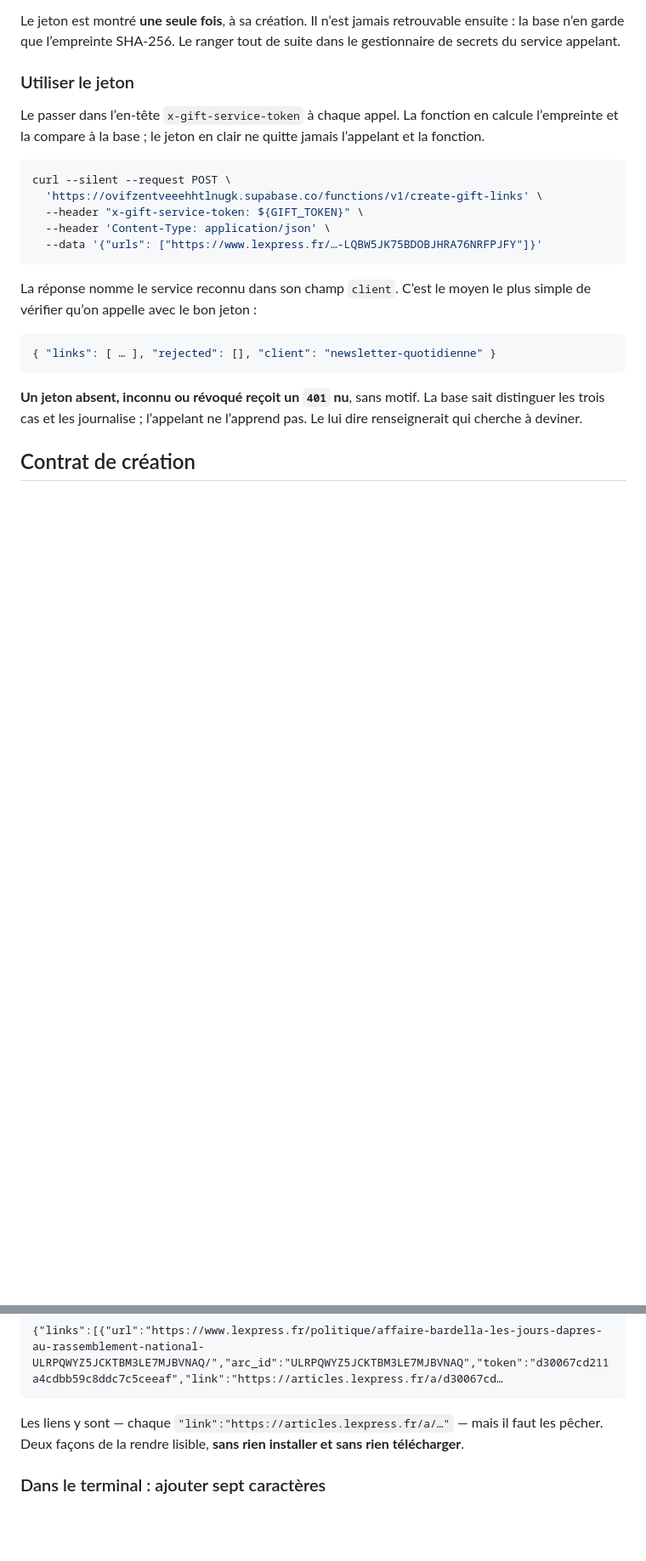
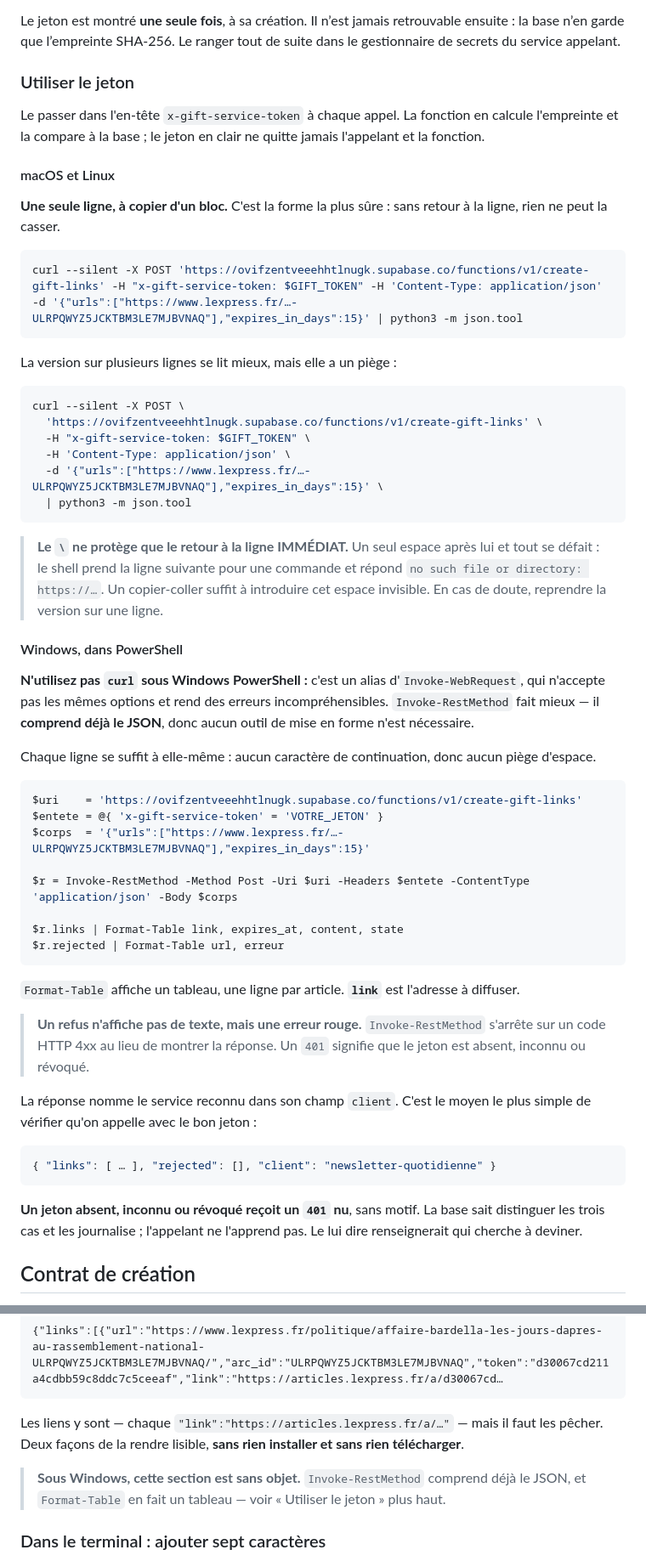
Before and after one commit to ophelie-gaudin/lexpress-platform-nine-three-quarters, a Markdown page: README.md, 2 parts joined by grey strips. Shown at 85% size. Rendered like a GitHub page; blank space fills up the shorter version.

Commit message:
docs: une commande qui résiste au copier-coller, et une pour Windows
Le `\` ne protège que le retour à la ligne immédiat. Un espace invisible
derrière lui, introduit par un simple copier-coller, et le shell prend l'URL
suivante pour une commande : `no such file or directory: https://…`. La forme
sur une seule ligne est donnée en premier, parce que rien ne peut la casser.

Windows manquait entièrement. Pire que manquer : sous Windows PowerShell,
`curl` est un alias d'`Invoke-WebRequest` qui n'accepte pas les mêmes options
et rend des erreurs incompréhensibles — quelqu'un aurait recopié la commande et
conclu que le service ne marche pas.

`Invoke-RestMethod` comprend déjà le JSON, donc `Format-Table` suffit à obtenir
un tableau : aucun outil de mise en forme à ajouter. Chaque ligne se suffit à
elle-même, sans caractère de continuation. Et le refus est signalé pour ce
qu'il est : une erreur rouge, pas une réponse lisible.

Co-Authored-By: Claude Opus 5 (1M context) <noreply@anthropic.com>

````diff
--- a/README.md
+++ b/README.md
@@ -44,23 +44,68 @@ Le jeton est montré **une seule fois**, à sa création. Il n’est jamais retr
 
 ### Utiliser le jeton
 
-Le passer dans l’en-tête `x-gift-service-token` à chaque appel. La fonction en calcule l’empreinte et la compare à la base ; le jeton en clair ne quitte jamais l’appelant et la fonction.
+Le passer dans l'en-tête `x-gift-service-token` à chaque appel. La fonction en calcule l'empreinte et la
+compare à la base ; le jeton en clair ne quitte jamais l'appelant et la fonction.
+
+#### macOS et Linux
+
+**Une seule ligne, à copier d'un bloc.** C'est la forme la plus sûre : sans retour à la ligne, rien ne
+peut la casser.
 
 ```sh
-curl --silent --request POST \
-  'https://ovifzentveeehhtlnugk.supabase.co/functions/v1/create-gift-links' \
-  --header "x-gift-service-token: ${GIFT_TOKEN}" \
-  --header 'Content-Type: application/json' \
-  --data '{"urls": ["https://www.lexpress.fr/…-LQBW5JK75BDOBJHRA76NRFPJFY"]}'
+curl --silent -X POST 'https://ovifzentveeehhtlnugk.supabase.co/functions/v1/create-gift-links' -H "x-gift-service-token: $GIFT_TOKEN" -H 'Content-Type: application/json' -d '{"urls":["https://www.lexpress.fr/…-ULRPQWYZ5JCKTBM3LE7MJBVNAQ"],"expires_in_days":15}' | python3 -m json.tool
 ```
 
-La réponse nomme le service reconnu dans son champ `client`. C’est le moyen le plus simple de vérifier qu’on appelle avec le bon jeton :
+La version sur plusieurs lignes se lit mieux, mais elle a un piège :
+
+```sh
+curl --silent -X POST \
+  'https://ovifzentveeehhtlnugk.supabase.co/functions/v1/create-gift-links' \
+  -H "x-gift-service-token: $GIFT_TOKEN" \
+  -H 'Content-Type: application/json' \
+  -d '{"urls":["https://www.lexpress.fr/…-ULRPQWYZ5JCKTBM3LE7MJBVNAQ"],"expires_in_days":15}' \
+  | python3 -m json.tool
+```
+
+> **Le `\` ne protège que le retour à la ligne IMMÉDIAT.** Un seul espace après lui et tout se défait :
+> le shell prend la ligne suivante pour une commande et répond
+> `no such file or directory: https://…`. Un copier-coller suffit à introduire cet espace invisible.
+> En cas de doute, reprendre la version sur une ligne.
+
+#### Windows, dans PowerShell
+
+**N'utilisez pas `curl` sous Windows PowerShell :** c'est un alias d'`Invoke-WebRequest`, qui n'accepte
+pas les mêmes options et rend des erreurs incompréhensibles. `Invoke-RestMethod` fait mieux — il
+**comprend déjà le JSON**, donc aucun outil de mise en forme n'est nécessaire.
+
+Chaque ligne se suffit à elle-même : aucun caractère de continuation, donc aucun piège d'espace.
+
+```powershell
+$uri    = 'https://ovifzentveeehhtlnugk.supabase.co/functions/v1/create-gift-links'
+$entete = @{ 'x-gift-service-token' = 'VOTRE_JETON' }
+$corps  = '{"urls":["https://www.lexpress.fr/…-ULRPQWYZ5JCKTBM3LE7MJBVNAQ"],"expires_in_days":15}'
+
+$r = Invoke-RestMethod -Method Post -Uri $uri -Headers $entete -ContentType 'application/json' -Body $corps
+
+$r.links | Format-Table link, expires_at, content, state
+$r.rejected | Format-Table url, erreur
+```
+
+`Format-Table` affiche un tableau, une ligne par article. **`link`** est l'adresse à diffuser.
+
+> **Un refus n'affiche pas de texte, mais une erreur rouge.** `Invoke-RestMethod` s'arrête sur un code
+> HTTP 4xx au lieu de montrer la réponse. Un `401` signifie que le jeton est absent, inconnu ou révoqué.
+
+La réponse nomme le service reconnu dans son champ `client`. C'est le moyen le plus simple de vérifier
+qu'on appelle avec le bon jeton :
 
 ```json
 { "links": [ … ], "rejected": [], "client": "newsletter-quotidienne" }
 ```
 
-**Un jeton absent, inconnu ou révoqué reçoit un `401` nu**, sans motif. La base sait distinguer les trois cas et les journalise ; l’appelant ne l’apprend pas. Le lui dire renseignerait qui cherche à deviner.
+**Un jeton absent, inconnu ou révoqué reçoit un `401` nu**, sans motif. La base sait distinguer les
+trois cas et les journalise ; l'appelant ne l'apprend pas. Le lui dire renseignerait qui cherche à
+deviner.
 
 ## Contrat de création
 
@@ -177,6 +222,9 @@ La réponse arrive sur **une seule ligne**, qui déborde de l'écran :
 
 Les liens y sont — chaque `"link":"https://articles.lexpress.fr/a/…"` — mais il faut les pêcher. Deux
 façons de la rendre lisible, **sans rien installer et sans rien télécharger**.
+
+> **Sous Windows, cette section est sans objet.** `Invoke-RestMethod` comprend déjà le JSON, et
+> `Format-Table` en fait un tableau — voir « Utiliser le jeton » plus haut.
 
 ### Dans le terminal : ajouter sept caractères
 
````
